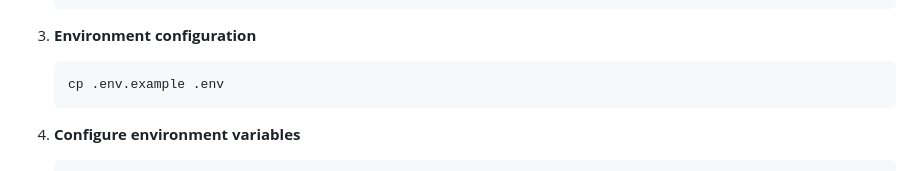
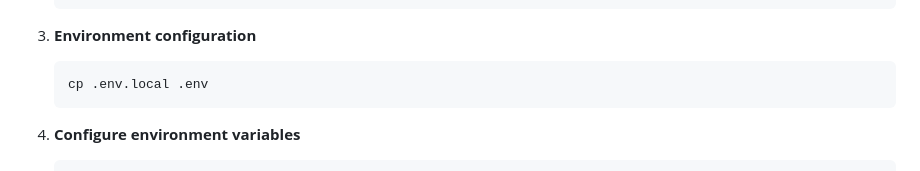
Before and after one commit to cyberpunk3351/inventory, a Markdown page: README.md, the part around the change. Drawn GitHub-style.

Commit message:
feat: edited README.md

````diff
--- a/README.md
+++ b/README.md
@@ -36,7 +36,7 @@ A Laravel 12 application for managing devices with health lifecycle tracking, bu
 
 3. **Environment configuration**
    ```bash
-   cp .env.example .env
+   cp .env.local .env
    ```
 
 4. **Configure environment variables**
````
